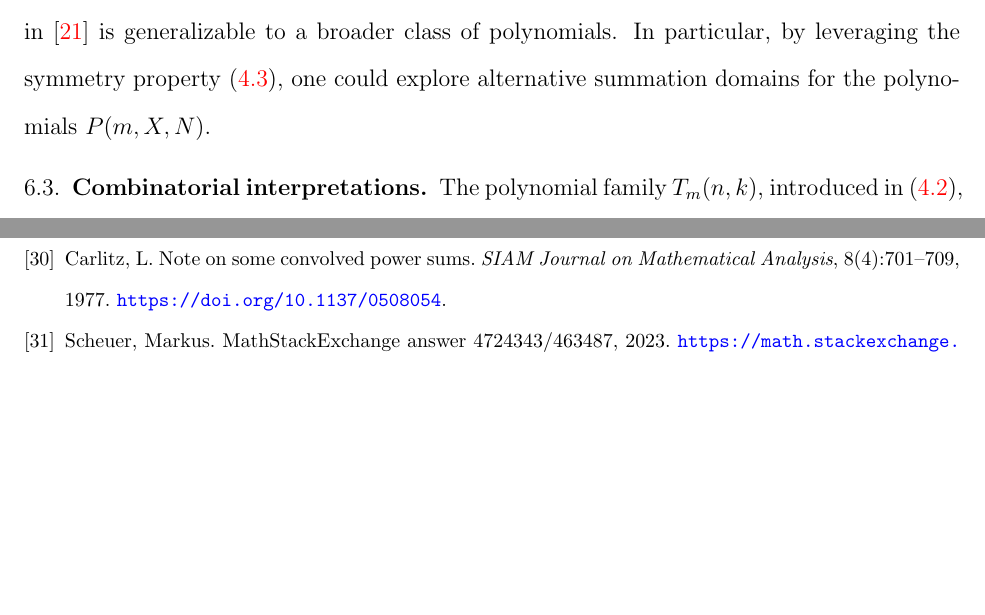
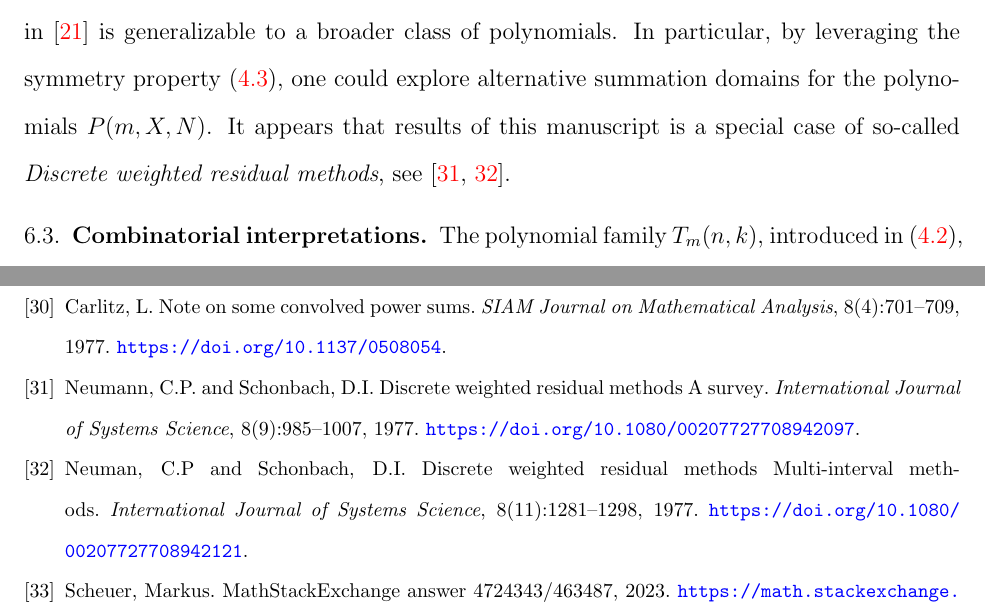
Before and after one commit to kolosovpetro/unexpected-polynomial-identities-classical-interpolation, a LaTeX paper (src/unexpected-polynomial-identities-classical-interpolation.tex, which reads src/sections/06_future_research.tex, src/unexpected-polynomial-identities-classical-interpolation.bib): two parts of pages 31 and 34 of 52, joined at a grey line, cut so that both start at the same text, the shorter picture padded with empty space. The pictures show the PDF file out/unexpected-polynomial-identities-classical-interpolation.pdf that the author committed with the source.

Commit message:
update bibliography

```diff
--- a/src/sections/06_future_research.tex
+++ b/src/sections/06_future_research.tex
@@ -14,6 +14,8 @@ The approximation technique developed in~\cite{kolosov2025efficient} is generali
 to a broader class of polynomials.
 In particular, by leveraging the symmetry property~\eqref{prop:Tm-symmetry},
 one could explore alternative summation domains for the polynomials $P(m, X, N)$.
+It appears that results of this manuscript is a special case of so-called
+\textit{Discrete weighted residual methods}, see~\cite{neumann1977survey, neuman1977discrete}.
 
 \subsection{Combinatorial interpretations}
 \label{subsec:combinatorial-interpretations}
--- a/src/unexpected-polynomial-identities-classical-interpolation.bib
+++ b/src/unexpected-polynomial-identities-classical-interpolation.bib
@@ -400,3 +400,12 @@
     year = {1912},
     note = {\url{https://zbmath.org/30.0254.01}},
 }
+
+@article{neumann1977survey,
+    title = {{Discrete weighted residual methods A survey}},
+    author = {{Neumann, C.P. and Schonbach, D.I.}},
+    journal = {International Journal of Systems Science},
+    volume = {8},
+    number = {9},
+    pages = {985--1007},
+    year = {1977},
@@ -402,0 +417,10 @@
+    title = {{Discrete weighted residual methods Multi-interval methods}},
+    author = {{Neuman, C.P and Schonbach, D.I}},
+    journal = {International Journal of Systems Science},
+    volume = {8},
+    number = {11},
+    pages = {1281--1298},
+    year = {1977},
+    publisher = {Taylor \& Francis},
+    note = {\url{https://doi.org/10.1080/00207727708942121}},
+}
```
Also changed, not shown: CHANGELOG.md, CITATION.bib (line endings or trailing spaces), out/unexpected-polynomial-identities-classical-interpolation.bbl, out/unexpected-polynomial-identities-classical-interpolation.pdf, src/unexpected-polynomial-identities-classical-interpolation.bib (5 more changed lines), 1 other file.
